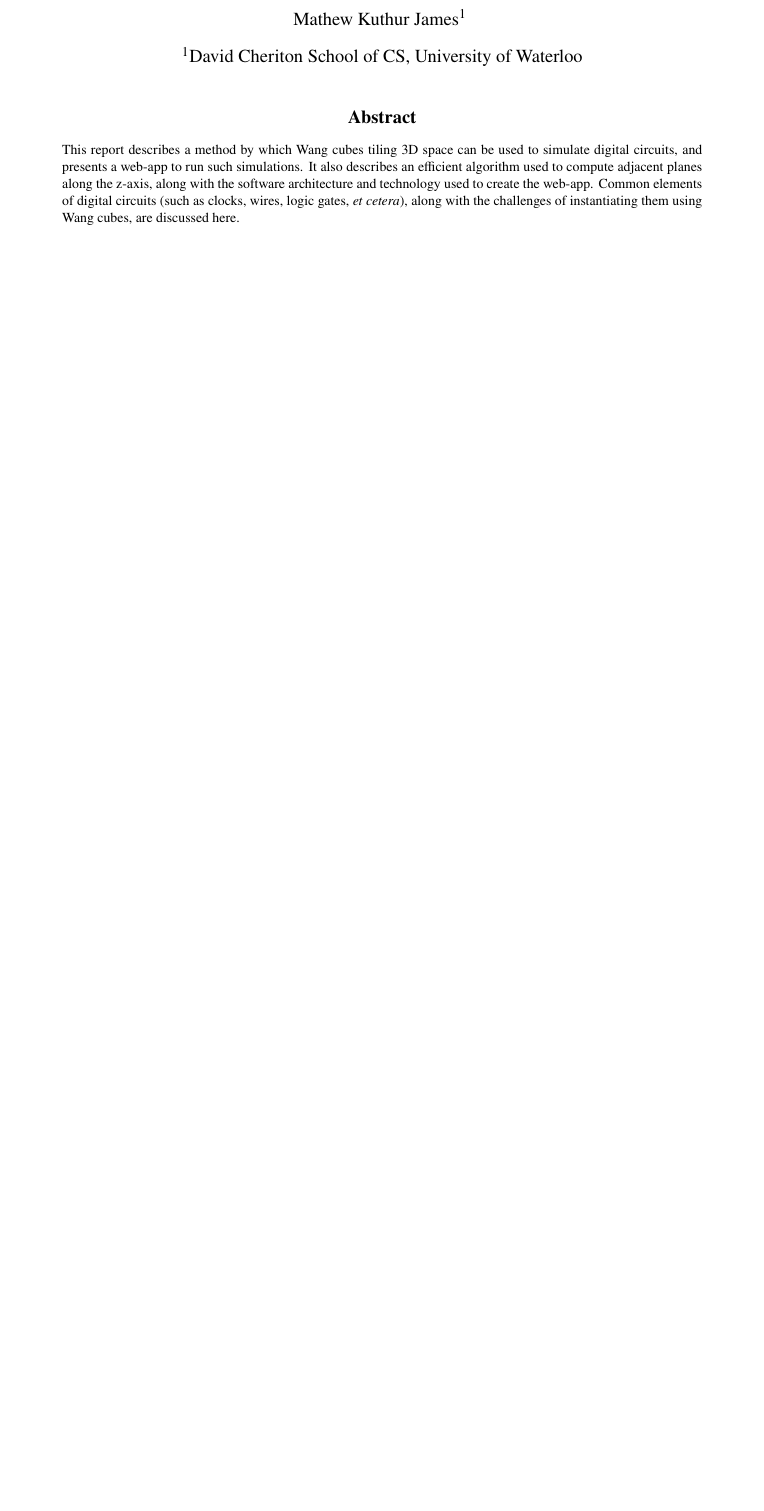
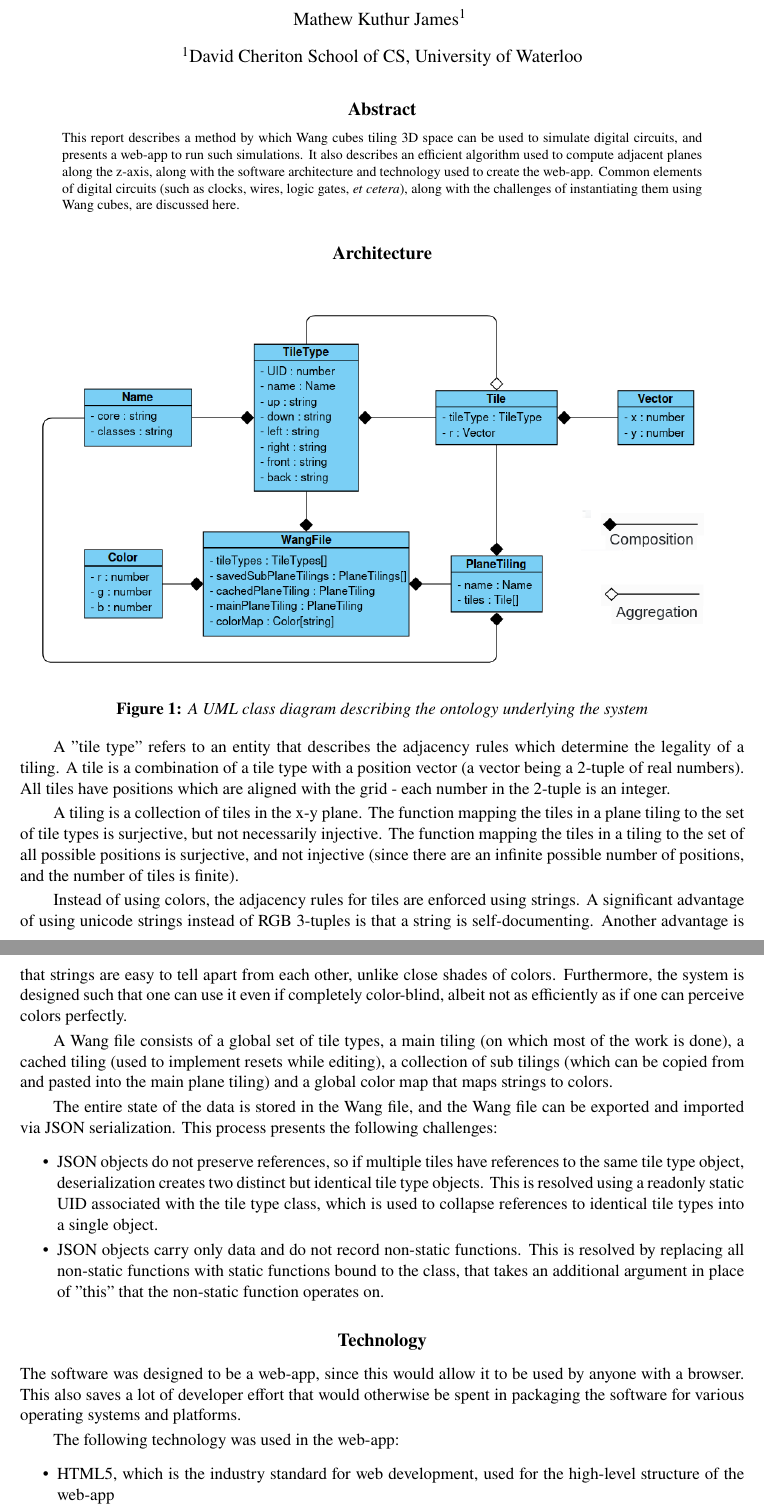
Before and after one commit to MathewKJ2048/CS898-report, a LaTeX paper (report.tex): part of page 1 of 4 before the commit and two parts of pages 1 and 2 of 6 after it, the two joined at a grey line, cut so that both start at the same text, the shorter picture padded with empty space. Compiled offline with pdfLaTeX.

```diff
--- a/report.tex
+++ b/report.tex
@@ -22,7 +22,7 @@
 
 % -----------------------------------------------------------------------------
 
-\title{Simulating Digital Circuits Using Wang Cubes}
+\title{Simulating Digital Circuits Using Wang Cubes [under construction]}
 
 \author{Mathew Kuthur James\textsuperscript{1}
 \vspace{10pt}\\
@@ -52,3 +52,41 @@
 % author really needs to refer to sections by number within the paper's text.
 % So to suppress sequential section numbers, append an asterisk to
 % the \section command, as in:
+
+
+\section*{Architecture}
+
+\begin{figure}[h!tbp]
+	\centering
+	\includegraphics[width=6.4in]{figures/class-diagram.png}
+	\caption{A UML class diagram describing the ontology underlying the system}
+	\label{fig:1}
+\end{figure}
+
+A "tile type" refers to an entity that describes the adjacency rules which determine the legality of a tiling. A tile is a combination of a tile type with a position vector (a vector being a 2-tuple of real numbers). All tiles have positions which are aligned with the grid - each number in the 2-tuple is an integer.
+
+A tiling is a collection of tiles in the x-y plane. The function mapping the tiles in a plane tiling to the set of tile types is surjective, but not necessarily injective. The function mapping the tiles in a tiling to the set of all possible positions is surjective, and not injective (since there are an infinite possible number of positions, and the number of tiles is finite).
+
+
+Instead of using colors, the adjacency rules for tiles are enforced using strings. A significant advantage of using unicode strings instead of RGB 3-tuples is that a string is self-documenting. Another advantage is that strings are easy to tell apart from each other, unlike close shades of colors. Furthermore, the system is designed such that one can use it even if completely color-blind, albeit not as efficiently as if one can perceive colors perfectly.
+
+A Wang file consists of a global set of tile types, a main tiling (on which most of the work is done), a cached tiling (used to implement resets while editing), a collection of sub tilings (which can be copied from and pasted into the main plane tiling) and a global color map that maps strings to colors.
+
+The entire state of the data is stored in the Wang file, and the Wang file can be exported and imported via JSON serialization. This process presents the following challenges:
+
+
+\begin{itemize}
+	\item JSON objects do not preserve references, so if multiple tiles have references to the same tile type object, deserialization creates two distinct but identical tile type objects. This is resolved using a readonly static UID associated with the tile type class, which is used to collapse references to identical tile types into a single object.
+	\item JSON objects carry only data and do not record non-static functions. This is resolved by replacing all non-static functions with static functions bound to the class, that takes an additional argument in place of "this" that the non-static function operates on.
+
+\end{itemize}
+
+\section*{Technology}
+
+The software was designed to be a web-app, since this would allow it to be used by anyone with a browser. This also saves a lot of developer effort that would otherwise be spent in packaging the software for various operating systems and platforms.
+
+The following technology was used in the web-app:
+
+\begin{itemize}
+	\item HTML5, which is the industry standard for web development, used for the high-level structure of the web-app
+	\item NPM (Node package manager), used to install and maintain dependencies
@@ -55,3 +111,6 @@
+	\item Since search engines integrate AI assistance with their service, searching for a topic results in the user being exposed to an AI-generated answer that appears before every search result. This could subtly influence the thought-process of the user, guiding them toward certain implementations and solutions.
+	\item Popular code-editors like Copilot now integrate agentic coding assistants powered by LLMs, which autocomplete code snippets and generate functions from comments. Though no such editor has been used in the development of this web-app, it is often the case that the coder does not have direct control over what editor they are allowed to use.
+\end{itemize}
 
 %%%%%%%%%%%%%%%%%%%%%%%%%%%%%%%%%%%%%%%%%%%
 \section*{Some Guide on Content}
```
Also changed, not shown: figures/0-clock.png (added), figures/1-clock.png (added), report.pdf, report.tex (18 more changed lines).
